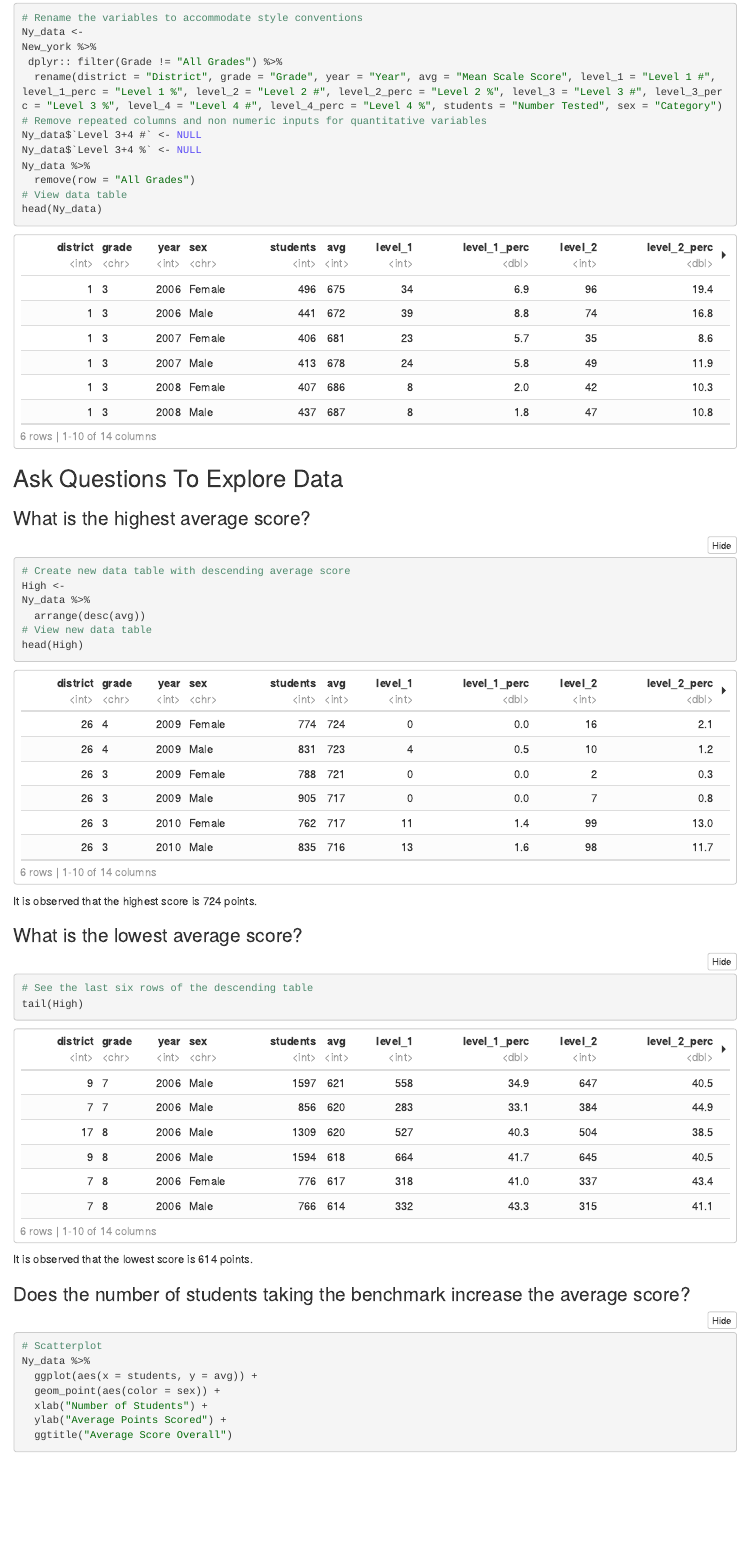
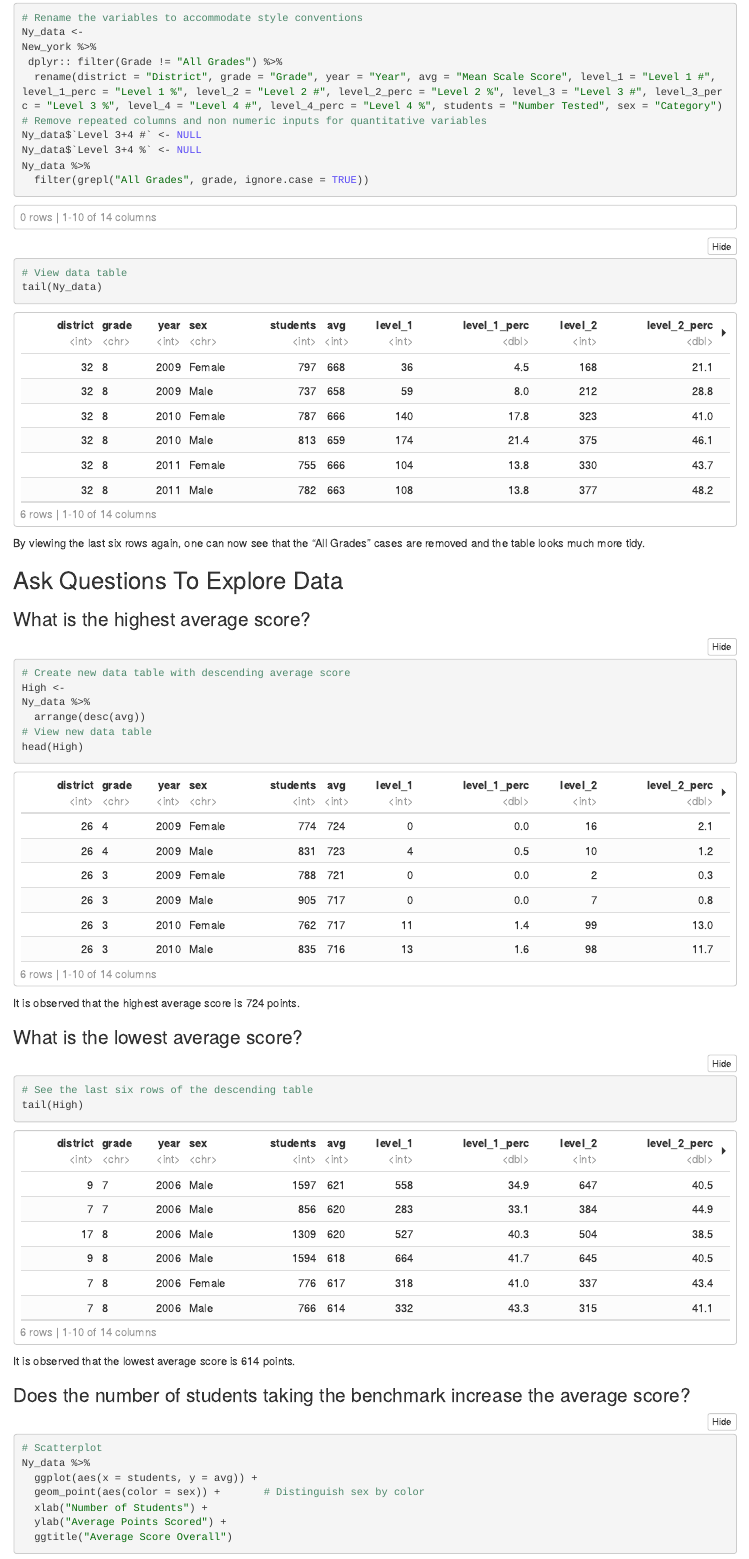
Before and after one commit to Laurynrp29/finalproject, an R Markdown document (finalproject.Rmd): the page in a window 1100 px wide, from 1570 px down. The pictures show the output file finalproject.nb.html that the author committed with the source, opened offline.

Commit message:
final edits

````diff
--- a/finalproject.Rmd
+++ b/finalproject.Rmd
@@ -57,12 +58,14 @@ Ny_data$`Level 3+4 #` <- NULL
 Ny_data$`Level 3+4 %` <- NULL
 
 Ny_data %>%
-  remove(row = "All Grades")
+  filter(grepl("All Grades", grade, ignore.case = TRUE))
 
 # View data table
-head(Ny_data)
+tail(Ny_data)
 
 ```
+
+By viewing the last six rows again, one can now see that the "All Grades" cases are removed and the table looks much more tidy.
 
 ## Ask Questions To Explore Data
 
@@ -72,27 +75,29 @@ head(Ny_data)
 High <-
 Ny_data %>%
   arrange(desc(avg))
+
 # View new data table
 head(High)
 
 ```
-It is observed that the highest score is 724 points.
+
+It is observed that the highest average score is 724 points.
 
 ### What is the lowest average score?
 ```{r}
 # See the last six rows of the descending table
-
 tail(High)
 
 ```
-It is observed that the lowest score is 614 points.
+
+It is observed that the lowest average score is 614 points.
 
 ### Does the number of students taking the benchmark increase the average score?
 ```{r}
 # Scatterplot
 Ny_data %>%
   ggplot(aes(x = students, y = avg)) +
-  geom_point(aes(color = sex)) +
+  geom_point(aes(color = sex)) +       # Distinguish sex by color
   xlab("Number of Students") +
   ylab("Average Points Scored") +
   ggtitle("Average Score Overall")
````
Also changed, not shown: finalproject.nb.html, finalproject.Rmd (7 more changed lines).
